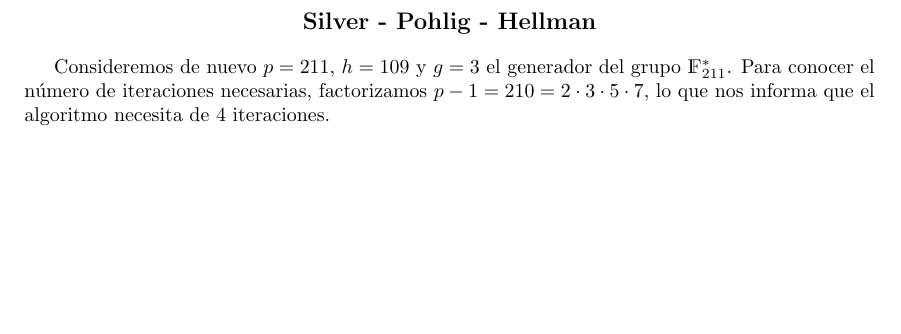
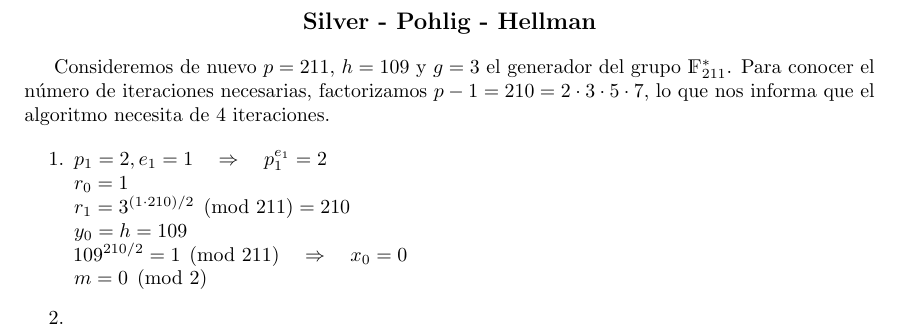
Before and after one commit to davidgc14/Criptografia, a LaTeX document (Entregas/Entrega 3/Entrega03.tex): part of page 2 of 2, cut so that both start at the same text, the shorter picture padded with empty space. Compiled offline with pdfLaTeX.

Commit message:
Primera iteración segundo algoritmo construido

```diff
--- a/Entregas/Entrega 3/Entrega03.tex
+++ b/Entregas/Entrega 3/Entrega03.tex
@@ -116,4 +116,14 @@
     iteraciones necesarias, factorizamos $p - 1 = 210 = 2 \cdot 3 \cdot 5 \cdot 7$, lo que nos informa que el algoritmo
     necesita de 4 iteraciones.
 
+    \begin{enumerate}
+        \item $ p_1 = 2, e_1 = 1 \next p_1^{e_1} = 2 \\
+                r_0 = 1 \\
+                r_1 = 3^{(1 \cdot 210)/2} \pmod{211} = 210 \\
+                y_0 = h = 109 \\
+                109^{210/2} = 1 \pmod{211} \next x_0 = 0 \\
+                m = 0 \pmod{2} $
+        \item
+    \end{enumerate}
+
 \end{document}
```
Also changed, not shown: Entregas/Entrega 3/Entrega03.pdf, 4 other files.
